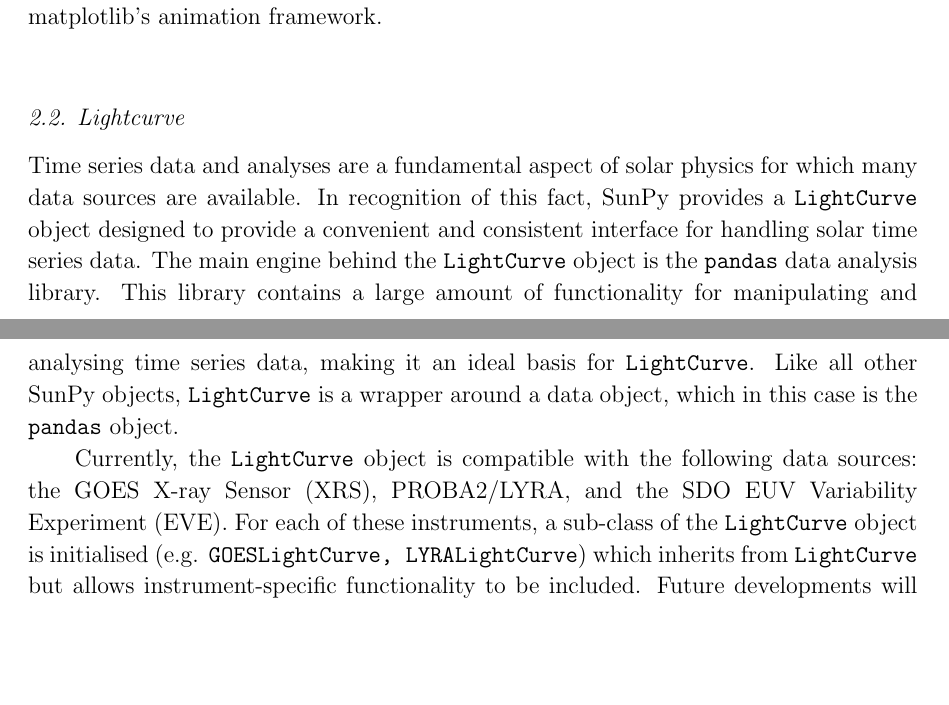
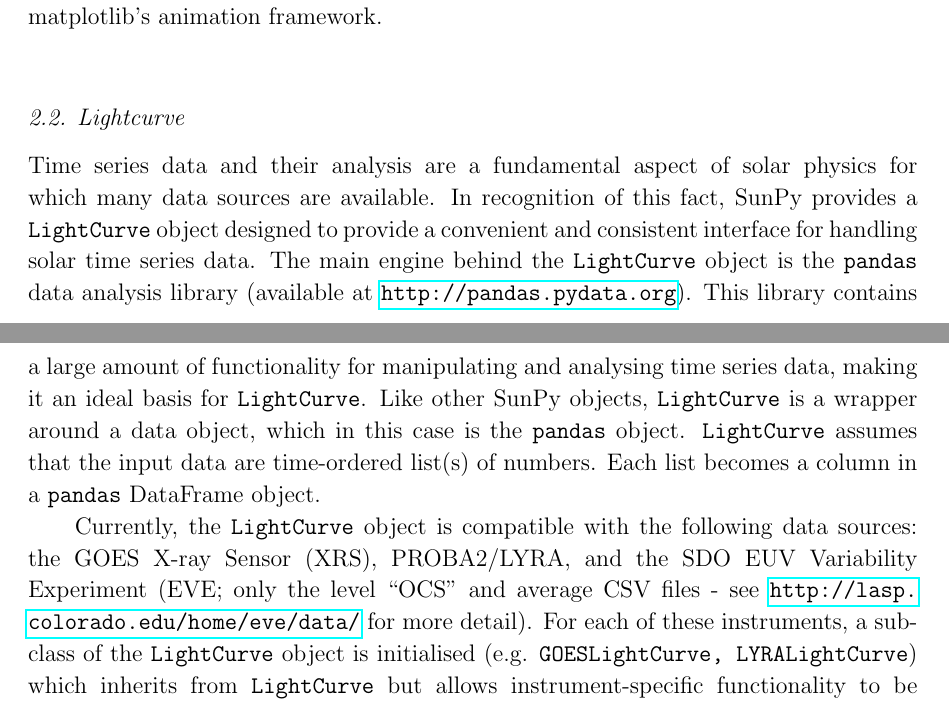
Before and after one commit to sunpy/sunpy-0.4-paper, a LaTeX paper (Sunpy_paper_0.4.tex, which reads 2-2-Lightcurve.tex): two parts of pages 8 and 9 of 31, joined at a grey line, cut so that both start at the same text, the shorter picture padded with empty space. Compiled offline with pdfLaTeX.

Commit message:
edits to lightcurve section

```diff
--- a/2-2-Lightcurve.tex
+++ b/2-2-Lightcurve.tex
@@ -1,23 +1,24 @@
-\subsection{Lightcurve}
+\subsection{Lightcurve}\label{sec:lightcurve}
 
-Time series data and analyses are a fundamental aspect of solar physics
-for which many data sources are available.
-In recognition of this fact, SunPy provides a \texttt{LightCurve} object
-designed to provide a convenient and consistent interface for handling
-solar time series data.
-The main engine behind the \texttt{LightCurve} object is the \texttt{pandas}
-data analysis library.
-This library contains a large amount of functionality for manipulating
-and analysing time series data, making it an ideal basis for
-\texttt{LightCurve}.
-Like all other SunPy objects, \texttt{LightCurve} is a wrapper around
-a data object, which in this case is the \texttt{pandas} object.
+Time series data and their analysis are a fundamental aspect of solar
+physics for which many data sources are available.  In recognition of
+this fact, SunPy provides a \texttt{LightCurve} object designed to
+provide a convenient and consistent interface for handling solar time
+series data.  The main engine behind the \texttt{LightCurve} object is
+the \texttt{pandas} data analysis library (available at
+\url{http://pandas.pydata.org}).  This library contains a large amount
+of functionality for manipulating and analysing time series data,
+making it an ideal basis for \texttt{LightCurve}.  Like other SunPy
+objects, \texttt{LightCurve} is a wrapper around a data object, which
+in this case is the \texttt{pandas} object.  \texttt{LightCurve}
+assumes that the input data are time-ordered list(s) of numbers.  Each
+list becomes a column in a \texttt{pandas} DataFrame object.
 
-Currently, the \texttt{LightCurve} object is compatible with the following
-data sources: the GOES X-ray Sensor (XRS), PROBA2/LYRA,
-and the SDO EUV Variability Experiment (EVE).
-For each of these instruments, a sub-class of the \texttt{LightCurve} object
-is initialised (e.g. \texttt{GOESLightCurve, LYRALightCurve}) which inherits
-from \texttt{LightCurve} but allows instrument-specific functionality to be
-included.
-Future developments will introduce support for additional instruments and data
+Currently, the \texttt{LightCurve} object is compatible with the
+following data sources: the GOES X-ray Sensor (XRS), PROBA2/LYRA, and
+the SDO EUV Variability Experiment (EVE; only the level ``OCS'' and
+average CSV files - see \url{http://lasp.colorado.edu/home/eve/data/}
+for more detail).  For each of these instruments, a sub-class of the
+\texttt{LightCurve} object is initialised
+(e.g. \texttt{GOESLightCurve, LYRALightCurve}) which inherits from
+\texttt{LightCurve} but allows instrument-specific functionality to be
@@ -29,12 +30,13 @@ its own data in its constructor.
+constructor.
 
 %\subsubsection{Creating and using Lightcurves}
 
-A \texttt{LightCurve} object may be created using a range of different methods.
-Firstly, a \texttt{LightCurve} may be created for a specific instrument based
-on an input time range. In Listing \ref{code:goes_lc_code},
-the LightCurve constructor searches remote sites for the GOES X-ray data
-specified by the time interval, downloads the required files and subsequently
-creates the object.
+A \texttt{LightCurve} object may be created using a range of different
+methods.  Firstly, a \texttt{LightCurve} may be created for a specific
+instrument based on an input time range. In Listing
+\ref{code:goes_lc_code}, the LightCurve constructor searches remote
+sites for the GOES X-ray data specified by the time interval,
+downloads the required files and subsequently creates the object.
 
 \begin{listing}[H]
 \begin{minted}[bgcolor=bg]{pycon}
```
Also changed, not shown: 2-2-Lightcurve.tex (25 more changed lines).
